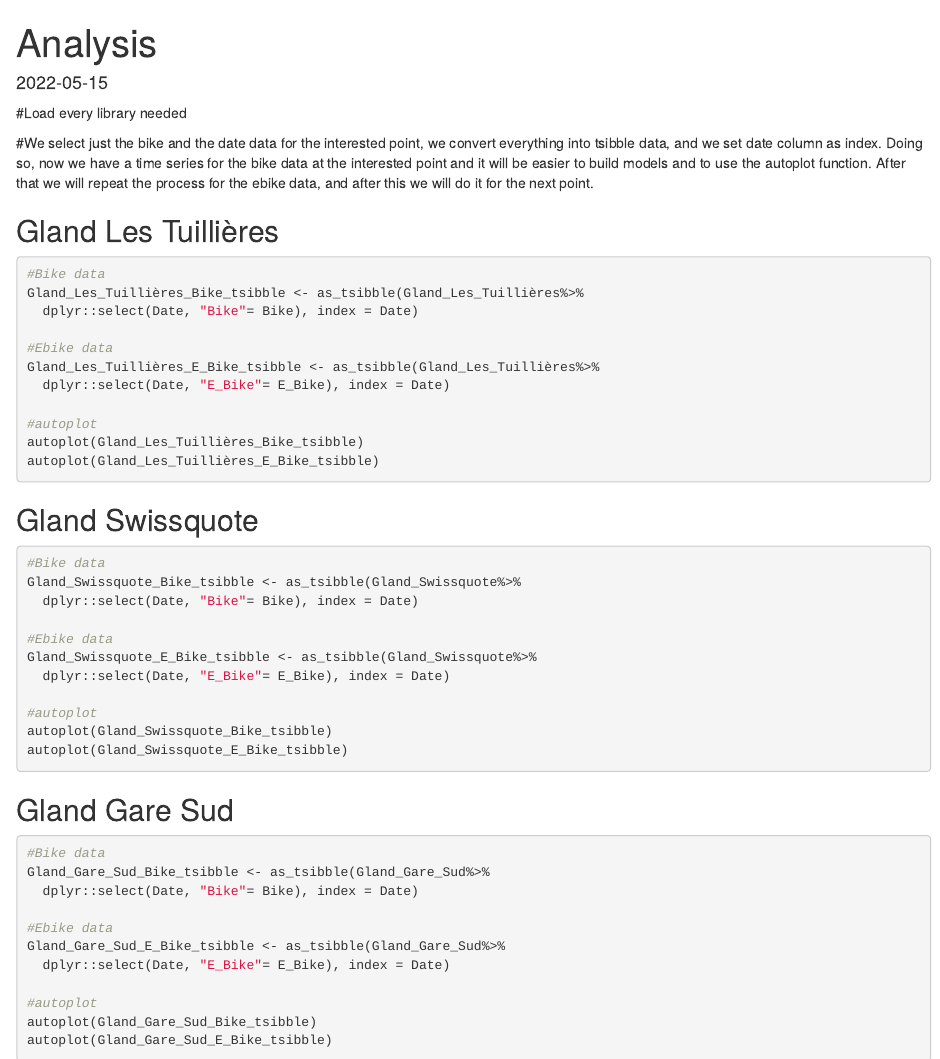
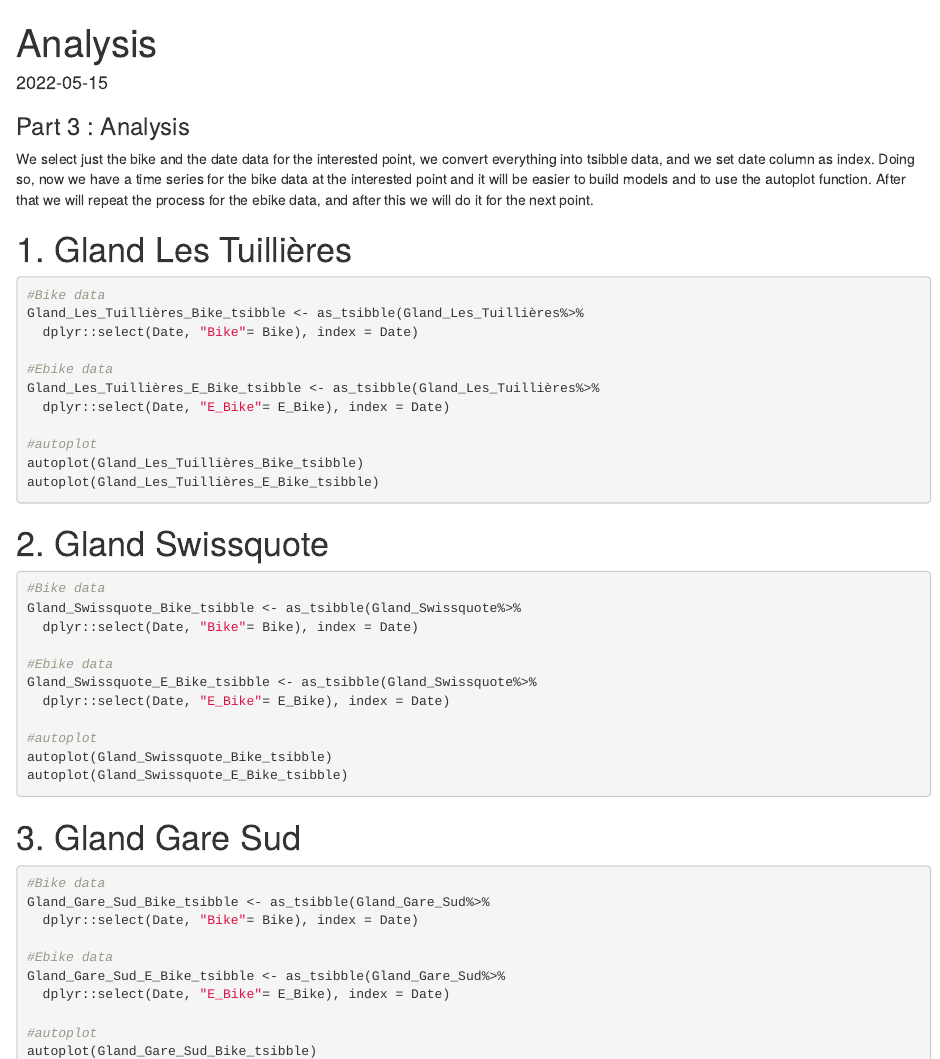
Before and after one commit to ArmanceL/Forecasting_Project, an R Markdown document (Report/Analysis.Rmd): the page in a window 1100 px wide, from its top, and a second part further down, joined at a grey line. Rendered offline with R 4.5, knitr and Pandoc, with nearby package versions; the code chunks are not run, so their results and figures are left out.

Commit message:
Update Analysis.Rmd

````diff
--- a/Report/Analysis.Rmd
+++ b/Report/Analysis.Rmd
@@ -4,14 +4,15 @@ output: html_document
 date: '2022-05-15'
 ---
 
-
-#Load every library needed
 ```{r, echo = FALSE, message = FALSE}
 source(here::here("Setup/setup.R"))
 ```
-#We select just the bike and the date data for the interested point, we convert everything into tsibble data, and we set date column as index. Doing so, now we have a time series for the bike data at the interested point and it will be easier to build models and to use the autoplot function. After that we will repeat the process for the ebike data, and after this we will do it for the next point.
 
-## Gland Les Tuillières
+### Part 3 : Analysis
+
+We select just the bike and the date data for the interested point, we convert everything into tsibble data, and we set date column as index. Doing so, now we have a time series for the bike data at the interested point and it will be easier to build models and to use the autoplot function. After that we will repeat the process for the ebike data, and after this we will do it for the next point.
+
+# 1. Gland Les Tuillières
 ```{r}
 #Bike data
 Gland_Les_Tuillières_Bike_tsibble <- as_tsibble(Gland_Les_Tuillières%>%
@@ -26,7 +27,7 @@ autoplot(Gland_Les_Tuillières_Bike_tsibble)
 autoplot(Gland_Les_Tuillières_E_Bike_tsibble)
 ```
 
-## Gland Swissquote
+# 2. Gland Swissquote
 ```{r}
 #Bike data
 Gland_Swissquote_Bike_tsibble <- as_tsibble(Gland_Swissquote%>%
@@ -41,7 +42,7 @@ autoplot(Gland_Swissquote_Bike_tsibble)
 autoplot(Gland_Swissquote_E_Bike_tsibble)
 ```
 
-## Gland Gare Sud
+# 3. Gland Gare Sud
 ```{r}
 #Bike data
 Gland_Gare_Sud_Bike_tsibble <- as_tsibble(Gland_Gare_Sud%>%
@@ -56,7 +57,7 @@ autoplot(Gland_Gare_Sud_Bike_tsibble)
 autoplot(Gland_Gare_Sud_E_Bike_tsibble)
 ```
 
-## Gland UICN
+# 4. Gland UICN
 ```{r}
 #Bike data
 Gland_UICN_Bike_tsibble <- as_tsibble(Gland_UICN%>%
````
Also changed, not shown: Report/Analysis.Rmd (15 more changed lines).
